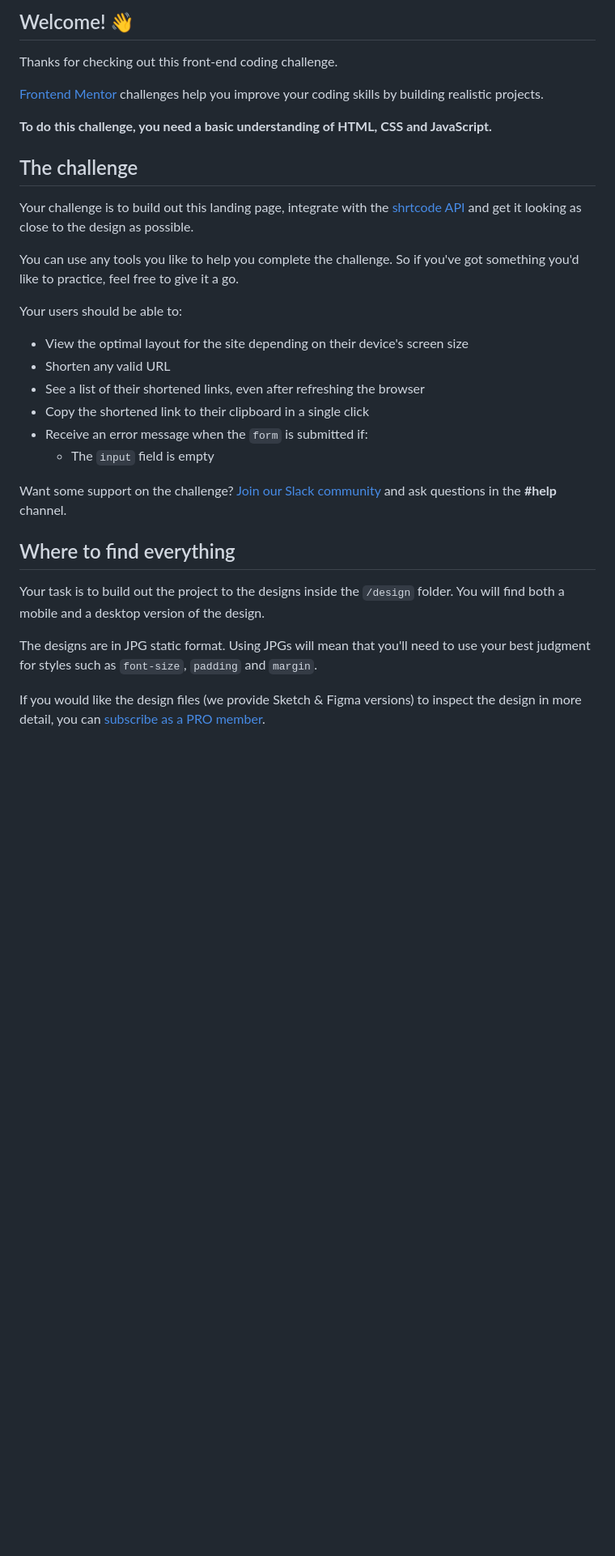
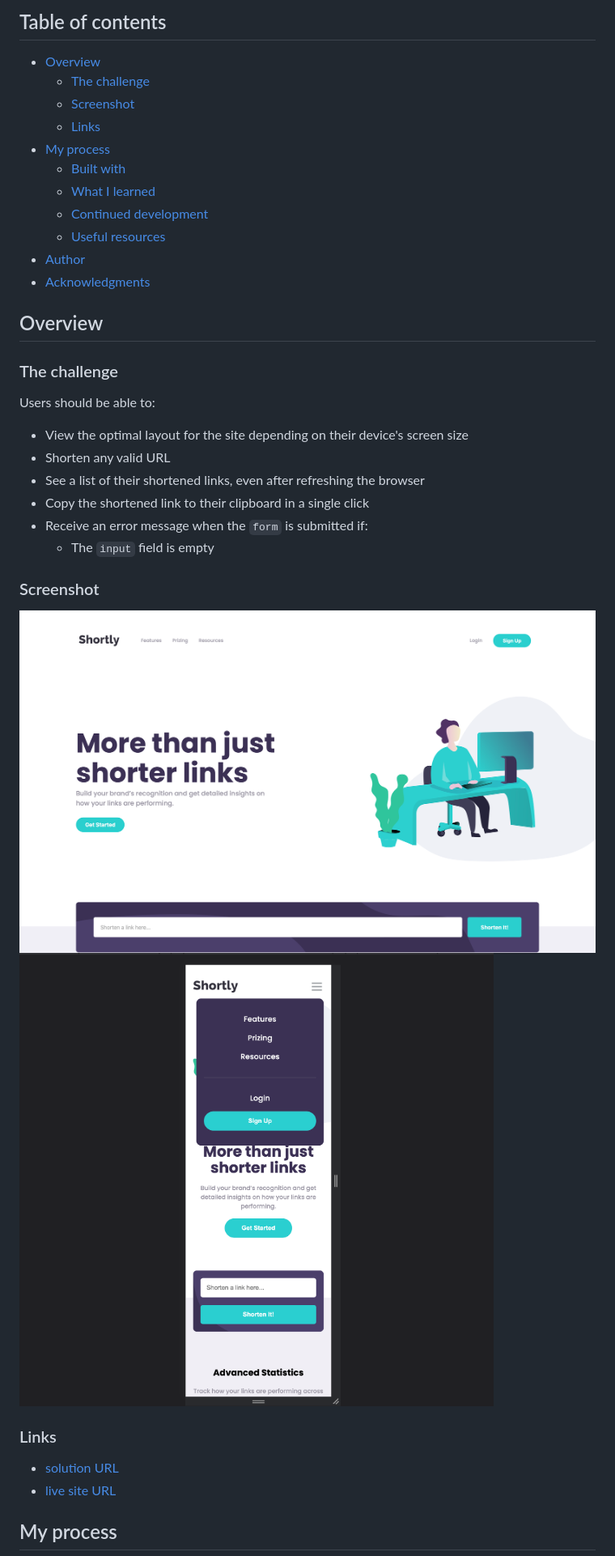
Before and after one commit to Rataash99/Front-End-Mentor_Projects, a Markdown page: url-shortening-api-master/README.md, the part around one of its changes. Shown at 81% size. Drawn GitHub-style; pictures changed too: url-shortening-api-master/Screenshots/SSDesktop.png (added), url-shortening-api-master/Screenshots/SSMobile.png (added); blank space fills up the shorter version.

```diff
--- a/url-shortening-api-master/README.md
+++ b/url-shortening-api-master/README.md
@@ -4,19 +4,23 @@
 
-## Welcome! 👋
+## Table of contents
 
-Thanks for checking out this front-end coding challenge.
+- [Overview](#overview)
+  - [The challenge](#the-challenge)
+  - [Screenshot](#screenshot)
+  - [Links](#links)
+- [My process](#my-process)
+  - [Built with](#built-with)
+  - [What I learned](#what-i-learned)
+  - [Continued development](#continued-development)
+  - [Useful resources](#useful-resources)
+- [Author](#author)
+- [Acknowledgments](#acknowledgments)
 
-[Frontend Mentor](https://www.frontendmentor.io) challenges help you improve your coding skills by building realistic projects.
+## Overview
 
-**To do this challenge, you need a basic understanding of HTML, CSS and JavaScript.**
+### The challenge
 
-## The challenge
-
-Your challenge is to build out this landing page, integrate with the [shrtcode API](https://app.shrtco.de/) and get it looking as close to the design as possible.
-
-You can use any tools you like to help you complete the challenge. So if you've got something you'd like to practice, feel free to give it a go.
-
-Your users should be able to:
+Users should be able to:
 
 - View the optimal layout for the site depending on their device's screen size
 - Shorten any valid URL
@@ -25,13 +29,15 @@ Your users should be able to:
 - Receive an error message when the `form` is submitted if:
   - The `input` field is empty
 
-Want some support on the challenge? [Join our Slack community](https://www.frontendmentor.io/slack) and ask questions in the **#help** channel.
+### Screenshot
 
-## Where to find everything
+![](./Screenshots/SSDesktop.png)
+![](./Screenshots/SSMobile.png)
 
-Your task is to build out the project to the designs inside the `/design` folder. You will find both a mobile and a desktop version of the design.
+### Links
 
-The designs are in JPG static format. Using JPGs will mean that you'll need to use your best judgment for styles such as `font-size`, `padding` and `margin`.
+- [solution URL](https://github.com/Rataash99/Shortly-URL-Shortening_challenge_frontend_mentor)
+- [live site URL](https://astounding-sunshine-79eee8.netlify.app)
 
-If you would like the design files (we provide Sketch & Figma versions) to inspect the design in more detail, you can [subscribe as a PRO member](https://www.frontendmentor.io/pro).
+## My process
 
```
Also changed, not shown: other parts of url-shortening-api-master/README.md (+75 -48 lines), url-shortening-api-master/README-template.md (deleted, +0 -115 lines), 5 other files.
